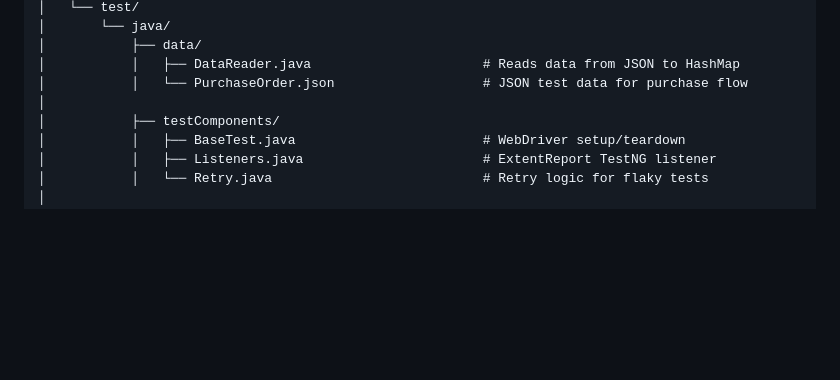
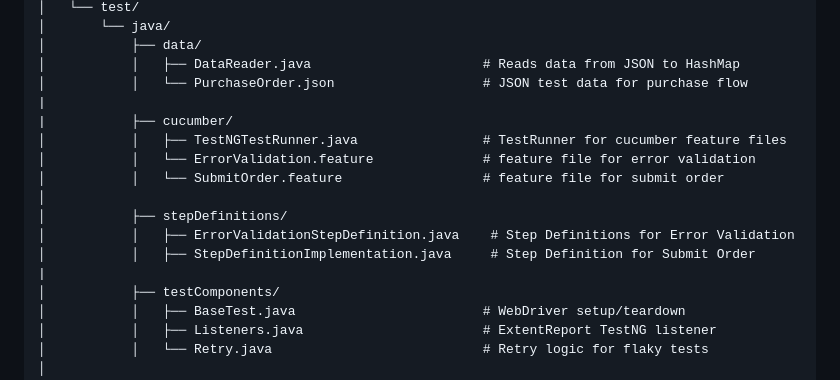
Before and after one commit to SravaniMethukul/SeleniumDesignFramework, a Markdown page: README.md, the part around the change. Drawn GitHub-style; blank space fills up the shorter version.

```diff
--- a/README.md
+++ b/README.md
@@ -36,7 +36,16 @@ This project is a Java-based Selenium test automation framework following the **
 │           ├── data/
 │           │   ├── DataReader.java                      # Reads data from JSON to HashMap
 │           │   └── PurchaseOrder.json                   # JSON test data for purchase flow
+|
+|           ├── cucumber/
+│           │   ├── TestNGTestRunner.java                # TestRunner for cucumber feature files
+│           │   └── ErrorValidation.feature              # feature file for error validation
+│           │   └── SubmitOrder.feature                  # feature file for submit order
 │
+│           ├── stepDefinitions/
+│           │   ├── ErrorValidationStepDefinition.java    # Step Definitions for Error Validation
+│           │   ├── StepDefinitionImplementation.java     # Step Definition for Submit Order
+|
 │           ├── testComponents/
 │           │   ├── BaseTest.java                        # WebDriver setup/teardown
 │           │   ├── Listeners.java                       # ExtentReport TestNG listener
```
